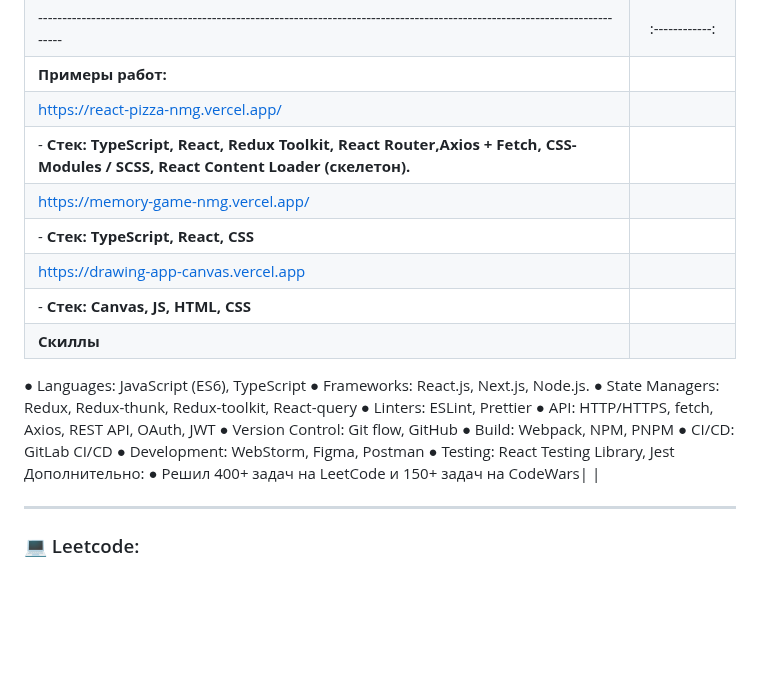
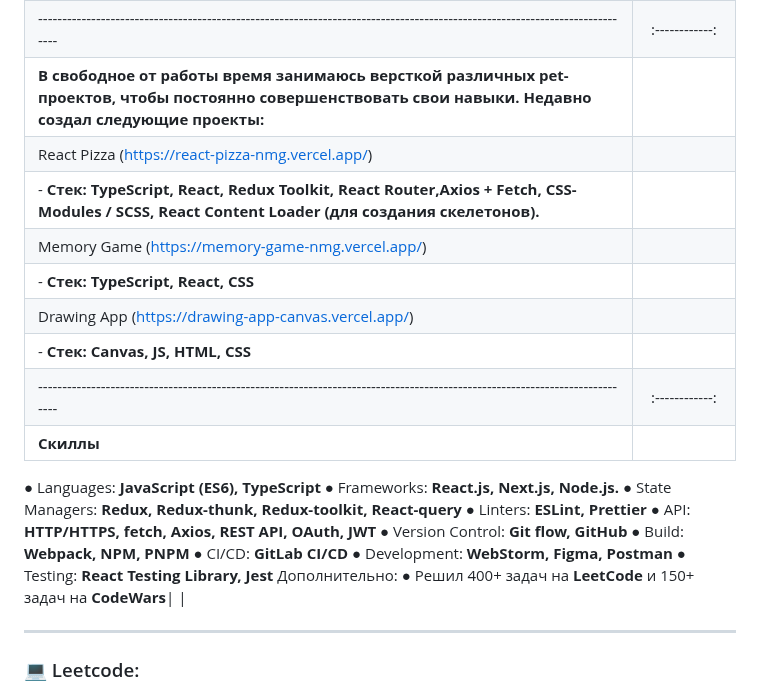
Before and after one commit to NoMoreGods/NoMoreGods, a Markdown page: README.md, the part around one of its changes. Drawn GitHub-style; blank space fills up the shorter version.

```diff
--- a/README.md
+++ b/README.md
@@ -42,26 +42,27 @@
 | 3. Дипломный проект: одностраничное приложение аналог Кинопоиска с регистрацией пользователей, поиском фильмов, добавлением в избранное.
 |**Стек: HTML, CSS модули, JavaScript, React, Rest API, NodeJS, express, mongo, mongoose, nginx, celebrate, helmet, bcryptjs, body-parser, CORS.** |                   |
 | ----------------------------------------------------------------------------------------------------------------------------| :------------: |
-| **Примеры работ:**|                   |
-| https://react-pizza-nmg.vercel.app/
-| - **Стек: TypeScript, React, Redux Toolkit, React Router,Axios + Fetch, CSS-Modules / SCSS, React Content Loader (скелетон).**           |                   |
-| https://memory-game-nmg.vercel.app/
+| **В свободное от работы время занимаюсь версткой различных pet-проектов, чтобы постоянно совершенствовать свои навыки. Недавно создал следующие проекты:**|                   |
+| React Pizza (https://react-pizza-nmg.vercel.app/)
+| - **Стек: TypeScript, React, Redux Toolkit, React Router,Axios + Fetch, CSS-Modules / SCSS, React Content Loader (для создания скелетонов).**           |                   |
+| Memory Game (https://memory-game-nmg.vercel.app/)
 | - **Стек: TypeScript, React, CSS**           |                   |
-| https://drawing-app-canvas.vercel.app
+| Drawing App (https://drawing-app-canvas.vercel.app/)
 | - **Стек: Canvas, JS, HTML, CSS**           |                   |
+| ----------------------------------------------------------------------------------------------------------------------------| :------------: |
 | **Скиллы**
-● Languages: JavaScript (ES6), TypeScript
-● Frameworks: React.js, Next.js, Node.js.
-● State Managers: Redux, Redux-thunk, Redux-toolkit, React-query
-● Linters: ESLint, Prettier
-● API: HTTP/HTTPS, fetch, Axios, REST API, OAuth, JWT
-● Version Control: Git flow, GitHub
-● Build: Webpack, NPM, PNPM
-● CI/CD: GitLab CI/CD
-● Development: WebStorm, Figma, Postman
-● Testing: React Testing Library, Jest
+● Languages: **JavaScript (ES6), TypeScript**
+● Frameworks: **React.js, Next.js, Node.js.**
+● State Managers: **Redux, Redux-thunk, Redux-toolkit, React-query**
+● Linters: **ESLint, Prettier**
+● API: **HTTP/HTTPS, fetch, Axios, REST API, OAuth, JWT**
+● Version Control: **Git flow, GitHub**
+● Build: **Webpack, NPM, PNPM**
+● CI/CD: **GitLab CI/CD**
+● Development: **WebStorm, Figma, Postman**
+● Testing: **React Testing Library, Jest**
 Дополнительно:
-● Решил 400+ задач на LeetCode и 150+ задач на CodeWars|                   |
+● Решил 400+ задач на **LeetCode** и 150+ задач на **CodeWars**|                   |
 
 
 ---
```
Also changed, not shown: other parts of README.md (+3 -3 lines).
